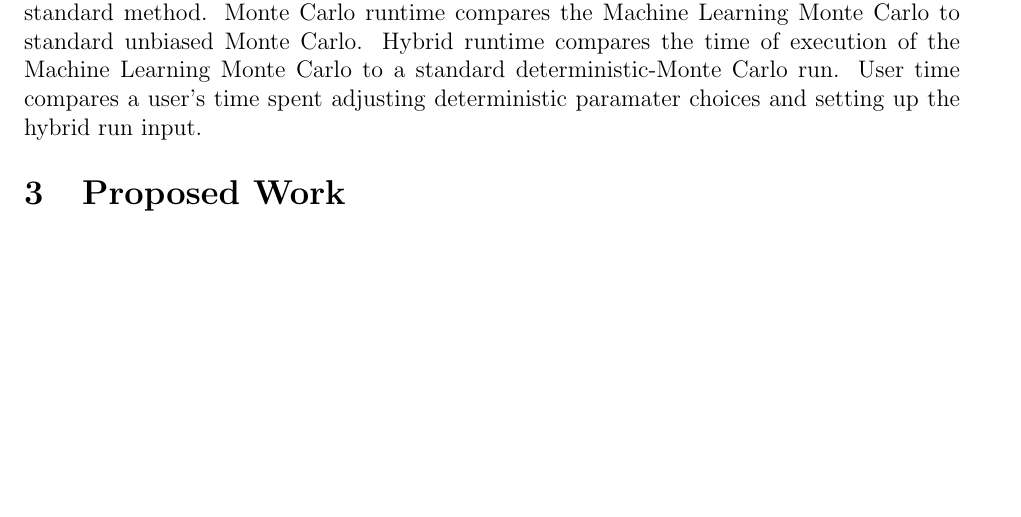
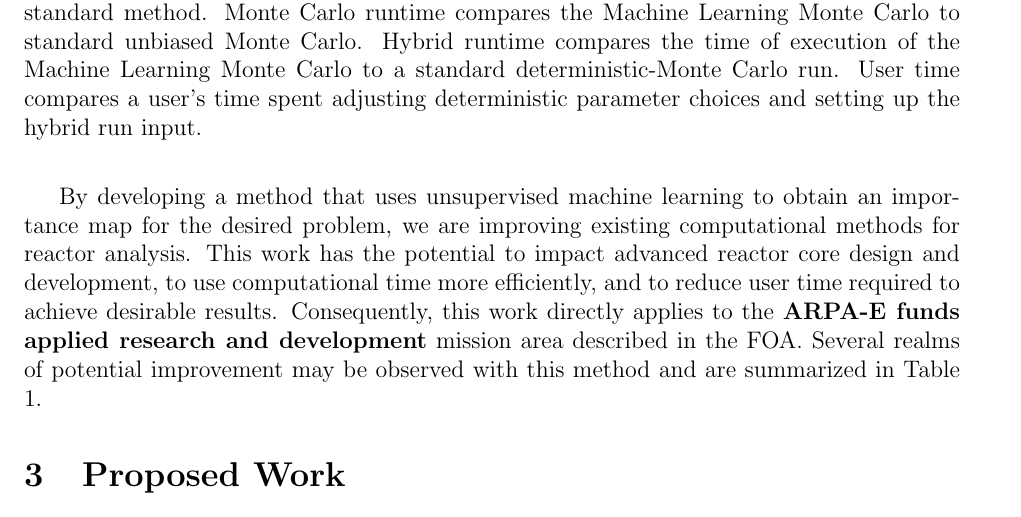
Before and after one commit to katyhuff/2018-arpa-e-open, a LaTeX document (2018-arpa-e-open.tex): part of page 2 of 6, cut so that both start at the same text, the shorter picture padded with empty space. Compiled offline with pdfLaTeX.

Commit message:
adding descrption of ARPA-E mission area covered by this work

```diff
--- a/2018-arpa-e-open.tex
+++ b/2018-arpa-e-open.tex
@@ -132,6 +132,16 @@ the Monte Carlo runtime.
 %              emerging technologies.
 %    Describe how the concept will have a positive impact on at least one of
 %              the ARPA-E mission areas in Section I.A of the FOA.
+
+By developing a method that uses unsupervised machine learning to obtain an
+importance map for the desired problem, we are improving existing computational
+methods for reactor analysis. This work has the potential to
+impact advanced reactor core design and development, to use computational time
+more efficiently, and to reduce user time required to achieve desirable results.
+Consequently, this work
+directly applies to the \textbf{ARPA-E funds applied research and development}
+mission area described in the FOA. Several realms of potential improvement may
+be observed with this method and are summarized in Table \ref{tab:improve}.
 %    To the extent possible, provide quantitative metrics in a table that
 %              compares the proposed technology concept to current and emerging
 %              technologies and to the appropriate Technology Category in Section I.D of
@@ -155,7 +165,8 @@ the Monte Carlo runtime.
   Learning Monte Carlo to standard unbiased Monte Carlo. Hybrid runtime
   compares the time of execution of the Machine Learning Monte Carlo to a
   standard deterministic-Monte Carlo run. User time compares a user's time spent
-adjusting deterministic paramater choices and setting up the hybrid run input.}
+adjusting deterministic parameter choices and setting up the hybrid run input.}
+   \label{tab:improve}
 \end{table}
 
 
```
